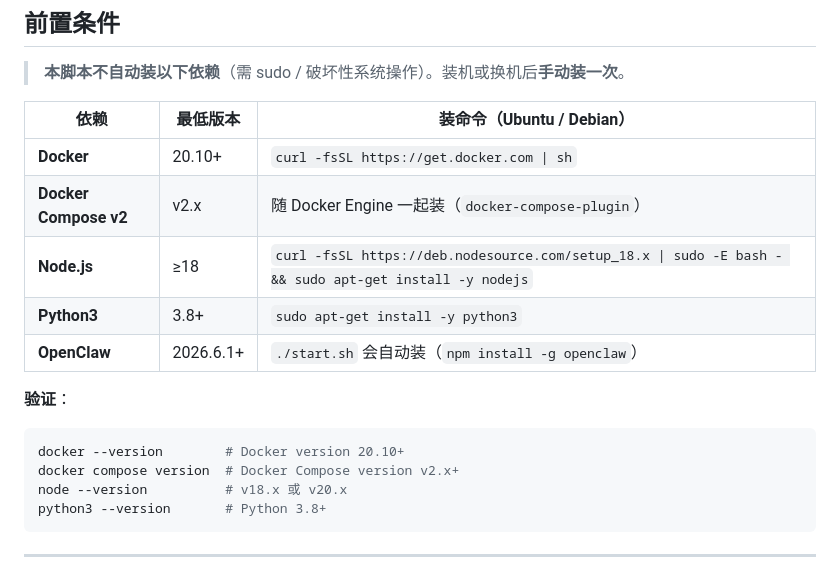
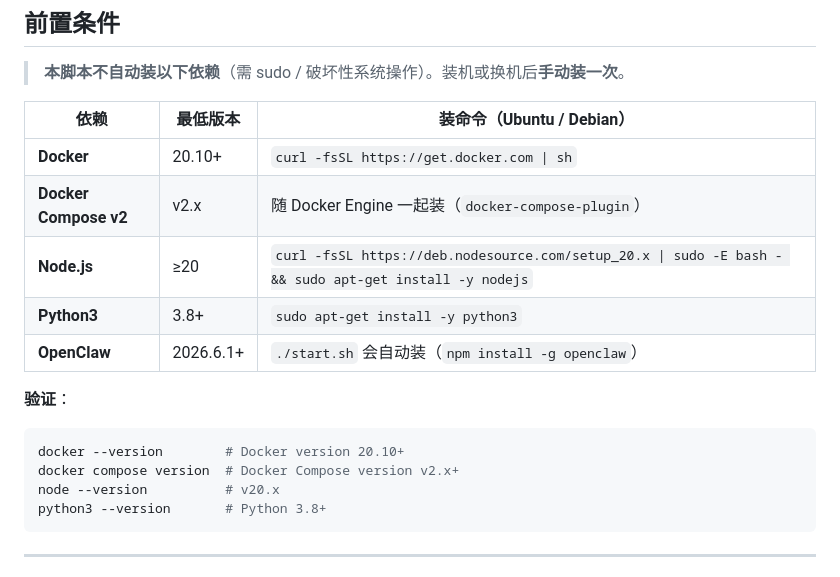
Before and after one commit to AAAXXS-0/life-butler, a Markdown page: README.md, the part around the change. GitHub-like rendering.

Commit message:
node最低版本更新

````diff
--- a/README.md
+++ b/README.md
@@ -221,7 +221,7 @@ shared/
 |------|---------|---------------------------|
 | **Docker** | 20.10+ | `curl -fsSL https://get.docker.com \| sh` |
 | **Docker Compose v2** | v2.x | 随 Docker Engine 一起装（`docker-compose-plugin`） |
-| **Node.js** | ≥18 | `curl -fsSL https://deb.nodesource.com/setup_18.x \| sudo -E bash - && sudo apt-get install -y nodejs` |
+| **Node.js** | ≥20 | `curl -fsSL https://deb.nodesource.com/setup_20.x \| sudo -E bash - && sudo apt-get install -y nodejs` |
 | **Python3** | 3.8+ | `sudo apt-get install -y python3` |
 | **OpenClaw** | 2026.6.1+ | `./start.sh` 会自动装（`npm install -g openclaw`） |
 
@@ -230,7 +230,7 @@ shared/
 ```bash
 docker --version        # Docker version 20.10+
 docker compose version  # Docker Compose version v2.x+
-node --version          # v18.x 或 v20.x
+node --version          # v20.x
 python3 --version       # Python 3.8+
 ```
 
````
